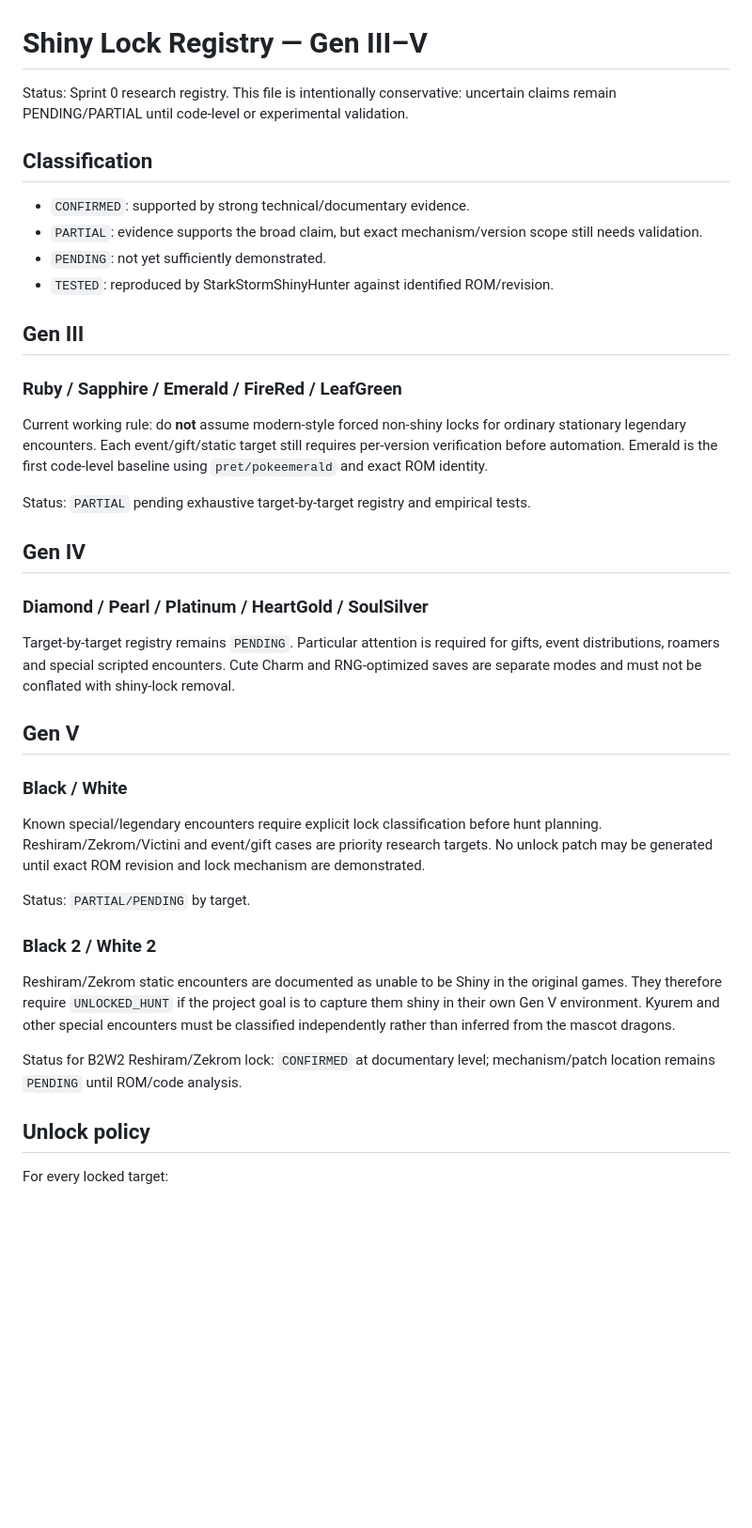
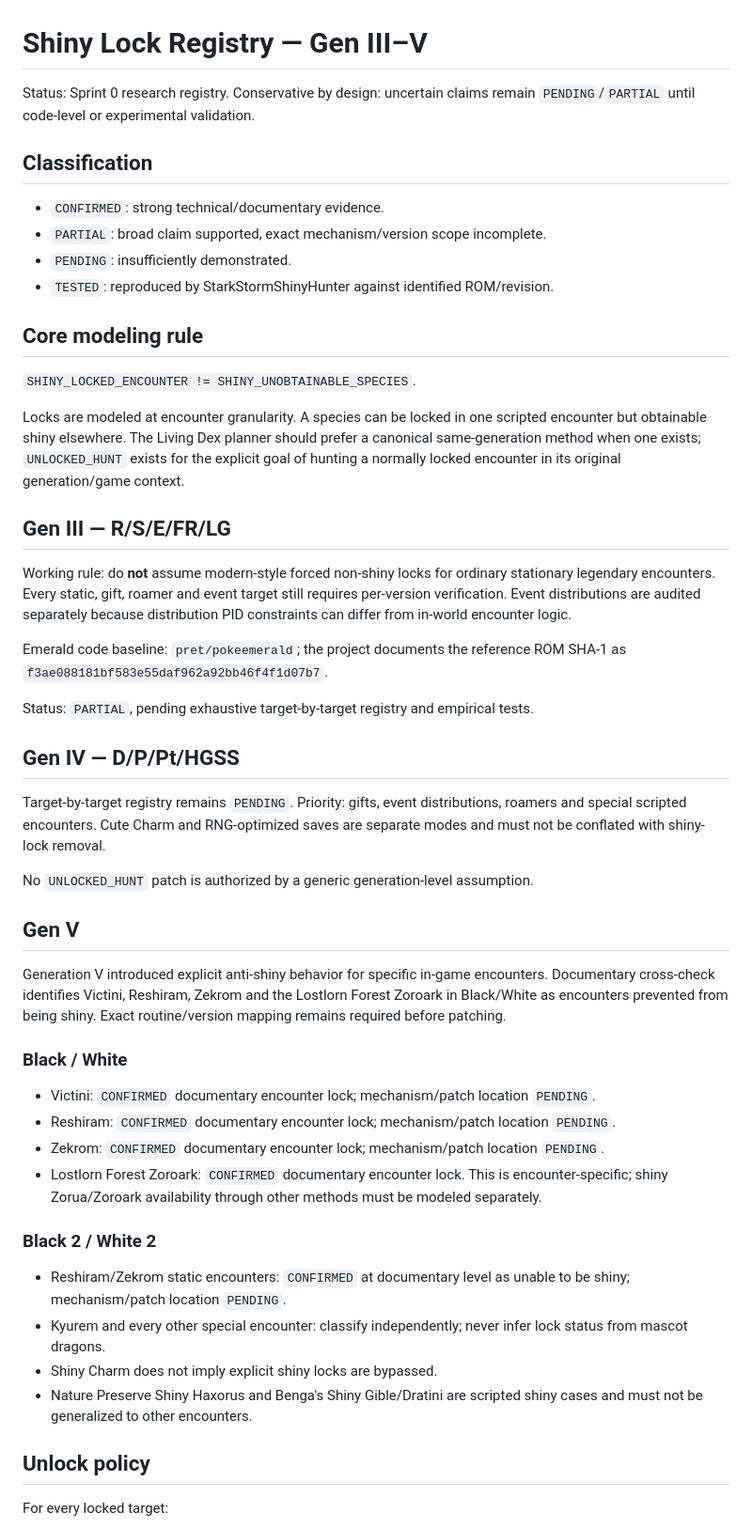
Before and after one commit to diegocdvs/StarkStormShinyHunter, a Markdown page: docs/research/shiny-lock-registry-gen3-gen5.md, the part around one of its changes. Shown at 94% size. Drawn GitHub-style; blank space fills up the shorter version.

```diff
--- a/docs/research/shiny-lock-registry-gen3-gen5.md
+++ b/docs/research/shiny-lock-registry-gen3-gen5.md
@@ -1,36 +1,50 @@
 # Shiny Lock Registry — Gen III–V
 
-Status: Sprint 0 research registry. This file is intentionally conservative: uncertain claims remain PENDING/PARTIAL until code-level or experimental validation.
+Status: Sprint 0 research registry. Conservative by design: uncertain claims remain `PENDING`/`PARTIAL` until code-level or experimental validation.
 
 ## Classification
-- `CONFIRMED`: supported by strong technical/documentary evidence.
-- `PARTIAL`: evidence supports the broad claim, but exact mechanism/version scope still needs validation.
-- `PENDING`: not yet sufficiently demonstrated.
+- `CONFIRMED`: strong technical/documentary evidence.
+- `PARTIAL`: broad claim supported, exact mechanism/version scope incomplete.
+- `PENDING`: insufficiently demonstrated.
 - `TESTED`: reproduced by StarkStormShinyHunter against identified ROM/revision.
 
-## Gen III
+## Core modeling rule
 
-### Ruby / Sapphire / Emerald / FireRed / LeafGreen
-Current working rule: do **not** assume modern-style forced non-shiny locks for ordinary stationary legendary encounters. Each event/gift/static target still requires per-version verification before automation. Emerald is the first code-level baseline using `pret/pokeemerald` and exact ROM identity.
+`SHINY_LOCKED_ENCOUNTER != SHINY_UNOBTAINABLE_SPECIES`.
 
-Status: `PARTIAL` pending exhaustive target-by-target registry and empirical tests.
+Locks are modeled at encounter granularity. A species can be locked in one scripted encounter but obtainable shiny elsewhere. The Living Dex planner should prefer a canonical same-generation method when one exists; `UNLOCKED_HUNT` exists for the explicit goal of hunting a normally locked encounter in its original generation/game context.
 
-## Gen IV
+## Gen III — R/S/E/FR/LG
 
-### Diamond / Pearl / Platinum / HeartGold / SoulSilver
-Target-by-target registry remains `PENDING`. Particular attention is required for gifts, event distributions, roamers and special scripted encounters. Cute Charm and RNG-optimized saves are separate modes and must not be conflated with shiny-lock removal.
+Working rule: do **not** assume modern-style forced non-shiny locks for ordinary stationary legendary encounters. Every static, gift, roamer and event target still requires per-version verification. Event distributions are audited separately because distribution PID constraints can differ from in-world encounter logic.
+
+Emerald code baseline: `pret/pokeemerald`; the project documents the reference ROM SHA-1 as `f3ae088181bf583e55daf962a92bb46f4f1d07b7`.
+
+Status: `PARTIAL`, pending exhaustive target-by-target registry and empirical tests.
+
+## Gen IV — D/P/Pt/HGSS
+
+Target-by-target registry remains `PENDING`. Priority: gifts, event distributions, roamers and special scripted encounters. Cute Charm and RNG-optimized saves are separate modes and must not be conflated with shiny-lock removal.
+
+No `UNLOCKED_HUNT` patch is authorized by a generic generation-level assumption.
 
 ## Gen V
 
+Generation V introduced explicit anti-shiny behavior for specific in-game encounters. Documentary cross-check identifies Victini, Reshiram, Zekrom and the Lostlorn Forest Zoroark in Black/White as encounters prevented from being shiny. Exact routine/version mapping remains required before patching.
+
 ### Black / White
-Known special/legendary encounters require explicit lock classification before hunt planning. Reshiram/Zekrom/Victini and event/gift cases are priority research targets. No unlock patch may be generated until exact ROM revision and lock mechanism are demonstrated.
 
-Status: `PARTIAL/PENDING` by target.
+- Victini: `CONFIRMED` documentary encounter lock; mechanism/patch location `PENDING`.
+- Reshiram: `CONFIRMED` documentary encounter lock; mechanism/patch location `PENDING`.
+- Zekrom: `CONFIRMED` documentary encounter lock; mechanism/patch location `PENDING`.
+- Lostlorn Forest Zoroark: `CONFIRMED` documentary encounter lock. This is encounter-specific; shiny Zorua/Zoroark availability through other methods must be modeled separately.
 
 ### Black 2 / White 2
-Reshiram/Zekrom static encounters are documented as unable to be Shiny in the original games. They therefore require `UNLOCKED_HUNT` if the project goal is to capture them shiny in their own Gen V environment. Kyurem and other special encounters must be classified independently rather than inferred from the mascot dragons.
 
-Status for B2W2 Reshiram/Zekrom lock: `CONFIRMED` at documentary level; mechanism/patch location remains `PENDING` until ROM/code analysis.
+- Reshiram/Zekrom static encounters: `CONFIRMED` at documentary level as unable to be shiny; mechanism/patch location `PENDING`.
+- Kyurem and every other special encounter: classify independently; never infer lock status from mascot dragons.
+- Shiny Charm does not imply explicit shiny locks are bypassed.
+- Nature Preserve Shiny Haxorus and Benga's Shiny Gible/Dratini are scripted shiny cases and must not be generalized to other encounters.
 
 ## Unlock policy
 
```
Also changed, not shown: other parts of docs/research/shiny-lock-registry-gen3-gen5.md (+34 -15 lines).
